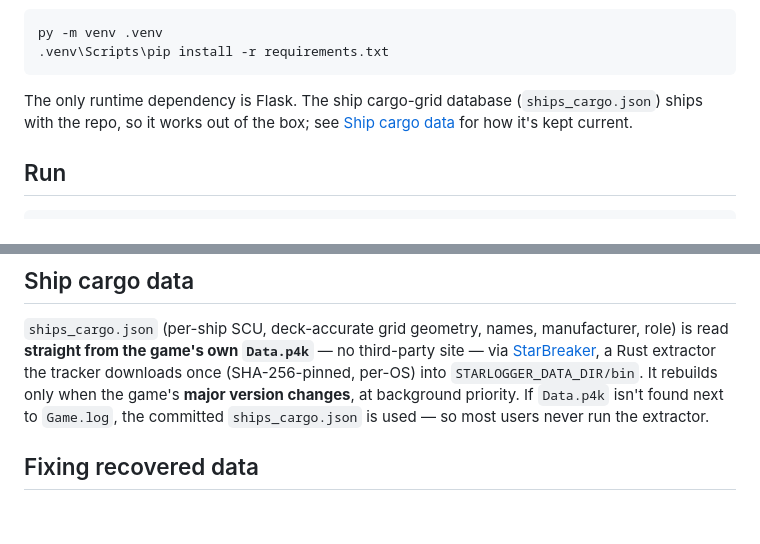
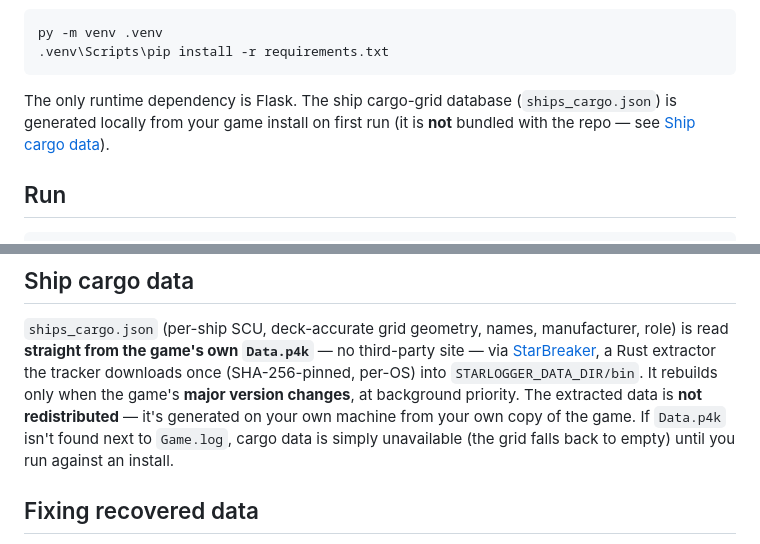
Before and after one commit to chrisrico/Starlogger, a Markdown page: README.md, 2 parts joined by grey strips. GitHub-like rendering; blank space fills up the shorter version.

Commit message:
docs: stop advertising bundled p4k data; log the purge
README no longer says the cargo DB ships with the repo — it's generated
locally from the user's own Data.p4k. NOTES records the history purge.

Co-Authored-By: Claude Opus 4.8 (1M context) <noreply@anthropic.com>

````diff
--- a/README.md
+++ b/README.md
@@ -28,8 +28,8 @@ py -m venv .venv
 ```
 
 The only runtime dependency is Flask. The ship cargo-grid database
-(`ships_cargo.json`) ships with the repo, so it works out of the box; see
-[Ship cargo data](#ship-cargo-data) for how it's kept current.
+(`ships_cargo.json`) is generated locally from your game install on first run
+(it is **not** bundled with the repo — see [Ship cargo data](#ship-cargo-data)).
 
 ## Run
 
@@ -102,9 +102,10 @@ a ship you pick in the **SHIP** box at the top. The all-ships grid reference is
 role) is read **straight from the game's own `Data.p4k`** — no third-party site —
 via [StarBreaker](https://github.com/diogotr7/StarBreaker), a Rust extractor the
 tracker downloads once (SHA-256-pinned, per-OS) into `STARLOGGER_DATA_DIR/bin`. It
-rebuilds only when the game's **major version changes**, at background priority. If
-`Data.p4k` isn't found next to `Game.log`, the committed `ships_cargo.json` is used —
-so most users never run the extractor.
+rebuilds only when the game's **major version changes**, at background priority. The
+extracted data is **not redistributed** — it's generated on your own machine from your
+own copy of the game. If `Data.p4k` isn't found next to `Game.log`, cargo data is
+simply unavailable (the grid falls back to empty) until you run against an install.
 
 ## Fixing recovered data
 
````
